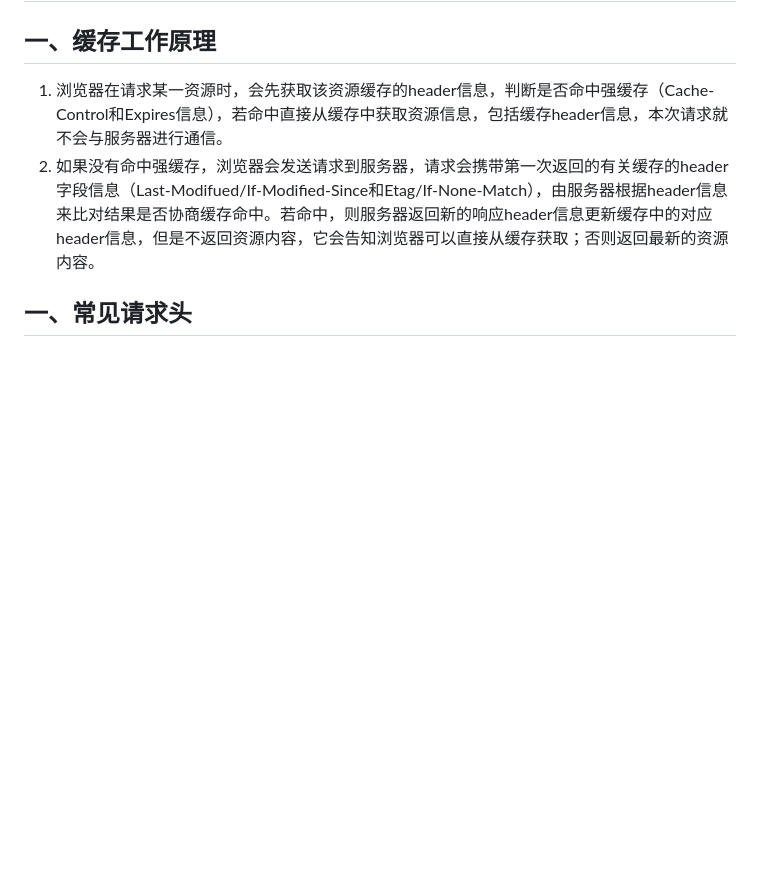
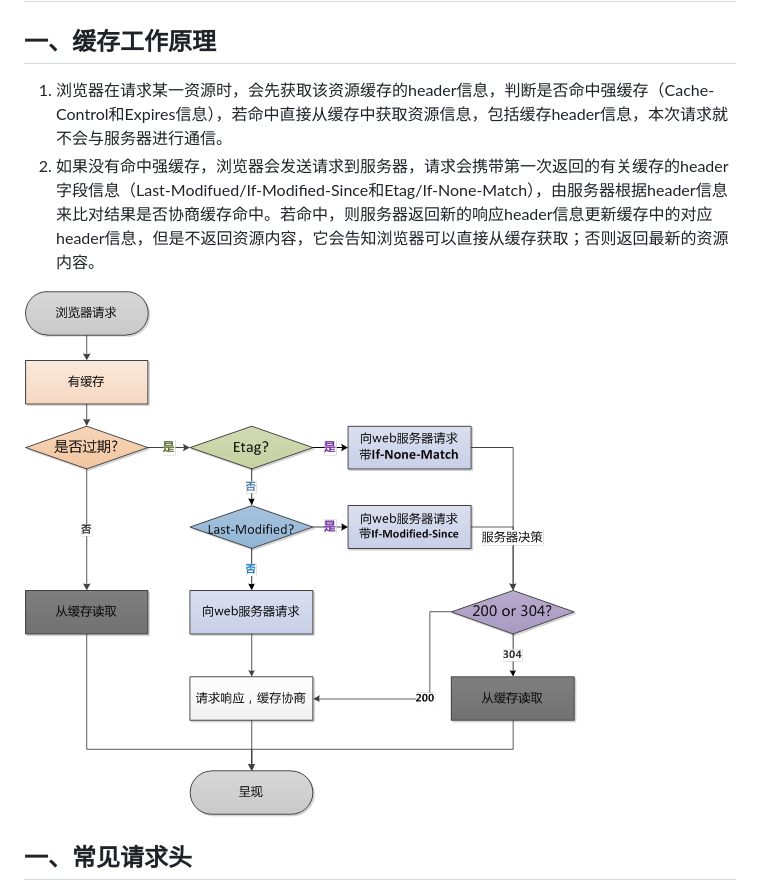
Before and after one commit to dmee/source-interview, a Markdown page: Other/浏览器缓存机制.md, the part around the change. Rendered like a GitHub page; pictures changed too: Resources/images/browser_cache.png (added); blank space fills up the shorter version.

Commit message:
browser cache

```diff
--- a/Other/浏览器缓存机制.md
+++ b/Other/浏览器缓存机制.md
@@ -4,6 +4,8 @@
 
 1. 浏览器在请求某一资源时，会先获取该资源缓存的header信息，判断是否命中强缓存（Cache-Control和Expires信息），若命中直接从缓存中获取资源信息，包括缓存header信息，本次请求就不会与服务器进行通信。
 2. 如果没有命中强缓存，浏览器会发送请求到服务器，请求会携带第一次返回的有关缓存的header字段信息（Last-Modifued/If-Modified-Since和Etag/If-None-Match），由服务器根据header信息来比对结果是否协商缓存命中。若命中，则服务器返回新的响应header信息更新缓存中的对应header信息，但是不返回资源内容，它会告知浏览器可以直接从缓存获取；否则返回最新的资源内容。
+
+![浏览器缓存流程](../Resources/images/browser_cache.png)
 
 ## 一、常见请求头
 
```
Also changed, not shown: Other/CDN的原理.md (+1 -0 lines), 1 other file.
